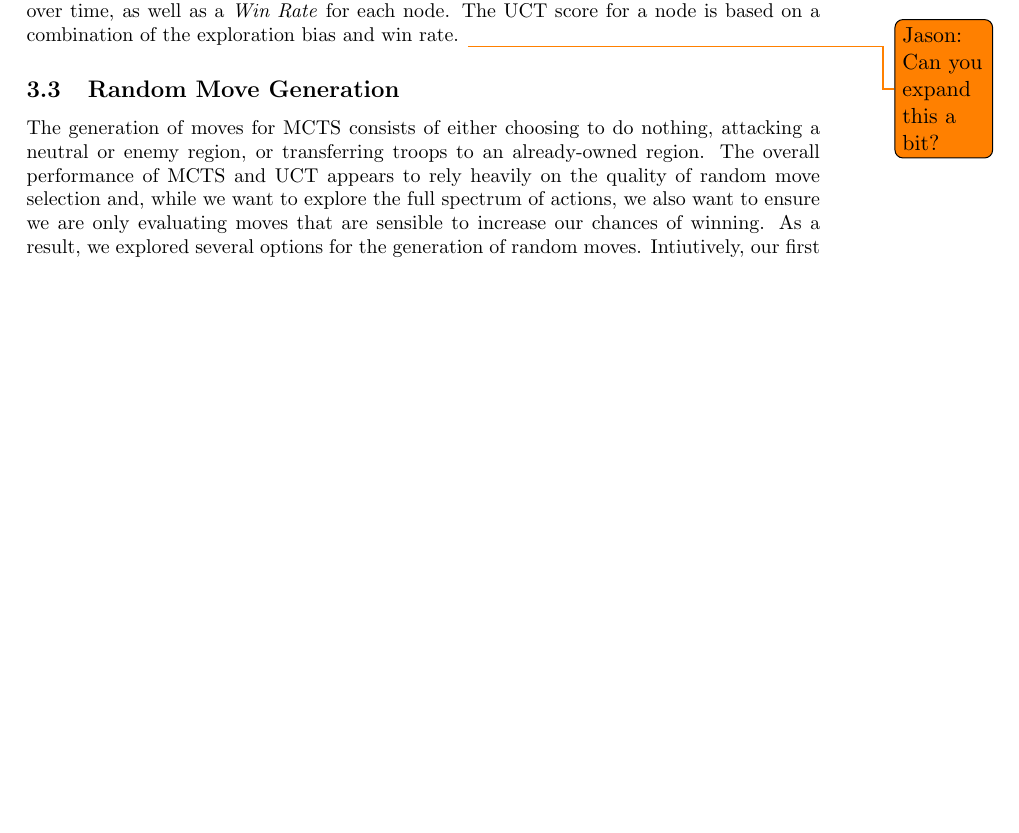
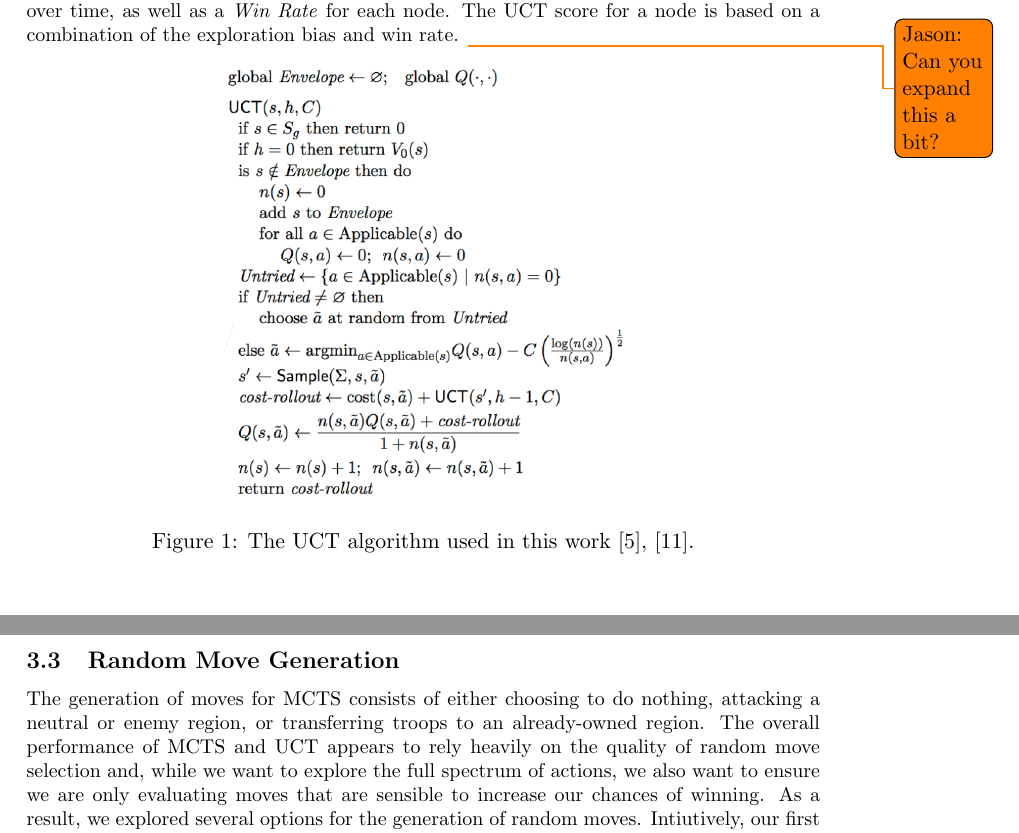
Before and after one commit to j-gregory/warlight-final-report, a LaTeX document (final_report.tex): part of page 3 of 6 before the commit and two parts of pages 3 and 4 of 6 after it, the two joined at a grey line, cut so that both start at the same text, the shorter picture padded with empty space. Compiled offline with pdfLaTeX.

Commit message:
Added pseudo code figure of UCT, citations of Nau's book and lecture slides

```diff
--- a/final_report.tex
+++ b/final_report.tex
@@ -154,6 +154,16 @@ over time, as well as a \emph{Win Rate} for each node.  The UCT score for a node
 combination of the exploration bias and win rate.
 \todo{Jason: Can you expand this a bit?}
 
+%
+\begin{figure}[!htbp]
+  \centering
+  \includegraphics[width=0.45\columnwidth]{uct_algorithm}
+  \caption{The UCT algorithm used in this work \cite{Nau2015}, \cite{NauLecture}.}
+  \label{fig:schedule}
+\end{figure}
+%
+
+
 \subsection{Random Move Generation}\label{sec:move_gen}
 The generation of moves for MCTS consists of either choosing to do nothing, attacking a neutral
 or enemy region, or transferring troops to an already-owned region. The overall performance of
```
Also changed, not shown: references.bib (+16 -0 lines), figures/uct_algorithm.png (added).
